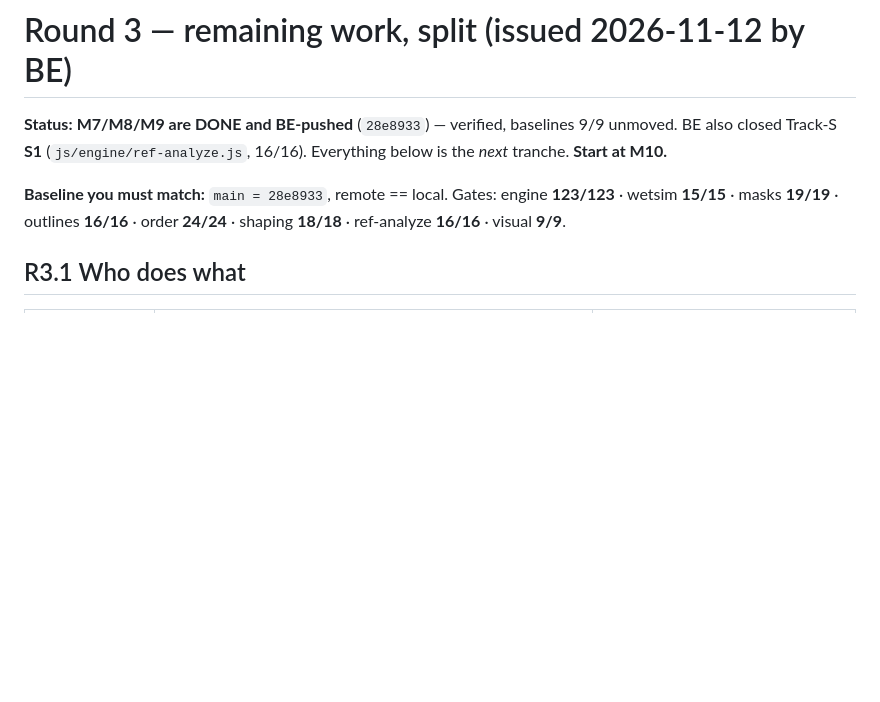
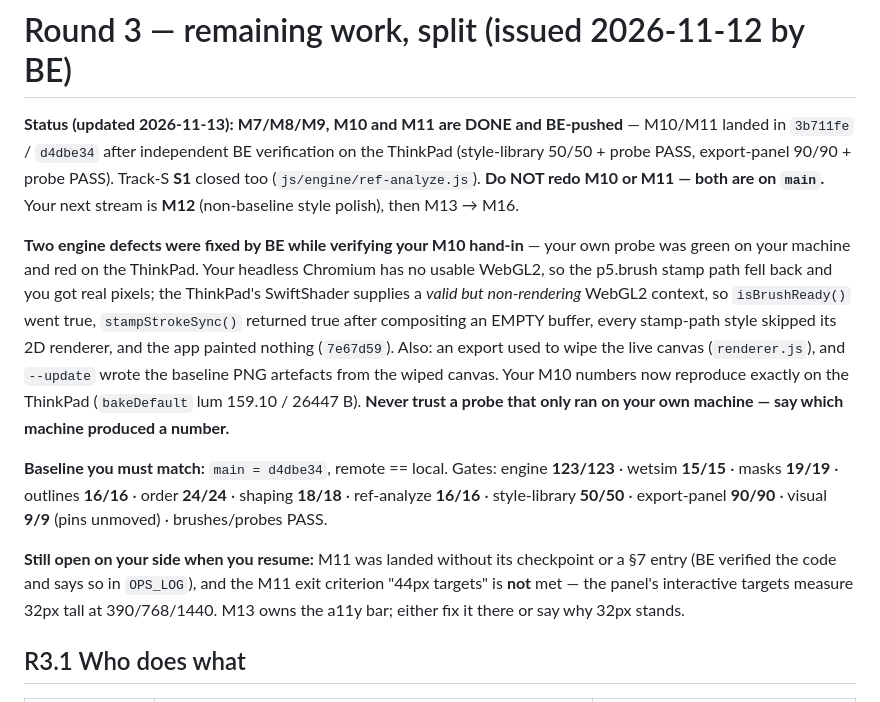
Before and after one commit to sudo-prog/www-paint, a Markdown page: docs/MAC-TASKS.md, the part around the change. Rendered like a GitHub page; blank space fills up the shorter version.

Commit message:
docs(status): M10 + M11 landed (Phase 4 complete, S7 UI half); record the two engine fixes
Refreshes the Mac's live board (docs/MAC-TASKS.md) so it does not redo M10/M11 -
both are on main - and points it at M12. Records the environment lesson: the
Mac's own M10 probe was green on the Mac and red on the ThinkPad because the
Mac's headless Chromium has no usable WebGL2 (fallback -> real pixels) while the
ThinkPad's SwiftShader supplies a valid but non-rendering context, which the old
readiness check accepted. ROADMAP_STATUS: Phase 4 COMPLETE, Phase 6 UI half done,
Track-S S6 done / S7 UI half done, and the engine fixes noted in the header.

```diff
--- a/docs/MAC-TASKS.md
+++ b/docs/MAC-TASKS.md
@@ -294,13 +294,35 @@ score. No change to your exit criteria.
 
 # Round 3 — remaining work, split (issued 2026-11-12 by BE)
 
-**Status:** **M7/M8/M9 are DONE and BE-pushed** (`28e8933`) — verified, baselines
-9/9 unmoved. BE also closed Track-S **S1** (`js/engine/ref-analyze.js`, 16/16).
-Everything below is the *next* tranche. **Start at M10.**
+**Status (updated 2026-11-13):** **M7/M8/M9, M10 and M11 are DONE and
+BE-pushed** — M10/M11 landed in `3b711fe` / `d4dbe34` after independent
+BE verification on the ThinkPad (style-library 50/50 + probe PASS, export-panel
+90/90 + probe PASS). Track-S **S1** closed too (`js/engine/ref-analyze.js`).
+**Do NOT redo M10 or M11 — both are on `main`.** Your next stream is **M12**
+(non-baseline style polish), then M13 → M16.
 
-**Baseline you must match:** `main = 28e8933`, remote == local. Gates: engine
+**Two engine defects were fixed by BE while verifying your M10 hand-in** — your
+own probe was green on your machine and red on the ThinkPad. Your headless
+Chromium has no usable WebGL2, so the p5.brush stamp path fell back and you got
+real pixels; the ThinkPad's SwiftShader supplies a *valid but non-rendering*
+WebGL2 context, so `isBrushReady()` went true, `stampStrokeSync()` returned true
+after compositing an EMPTY buffer, every stamp-path style skipped its 2D
+renderer, and the app painted nothing (`7e67d59`). Also: an export used to wipe
+the live canvas (`renderer.js`), and `--update` wrote the baseline PNG artefacts
+from the wiped canvas. Your M10 numbers now reproduce exactly on the ThinkPad
+(`bakeDefault` lum 159.10 / 26447 B). **Never trust a probe that only ran on
+your own machine — say which machine produced a number.**
+
+**Baseline you must match:** `main = d4dbe34`, remote == local. Gates: engine
 **123/123** · wetsim **15/15** · masks **19/19** · outlines **16/16** · order
-**24/24** · shaping **18/18** · ref-analyze **16/16** · visual **9/9**.
+**24/24** · shaping **18/18** · ref-analyze **16/16** · style-library **50/50** ·
+export-panel **90/90** · visual **9/9** (pins unmoved) · brushes/probes PASS.
+
+**Still open on your side when you resume:** M11 was landed without its
+checkpoint or a §7 entry (BE verified the code and says so in `OPS_LOG`), and the
+M11 exit criterion "44px targets" is **not** met — the panel's interactive
+targets measure 32px tall at 390/768/1440. M13 owns the a11y bar; either fix it
+there or say why 32px stands.
 
 ## R3.1 Who does what
 
```
Also changed, not shown: docs/ROADMAP_STATUS.md (+5 -5 lines).
